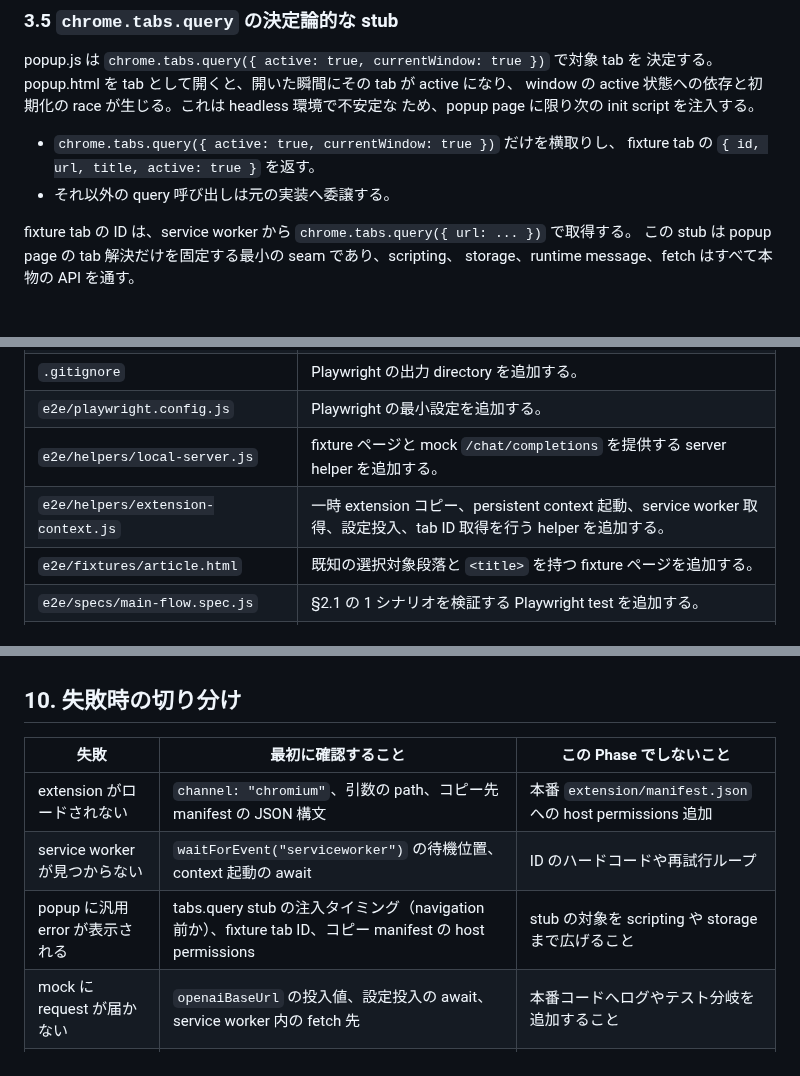
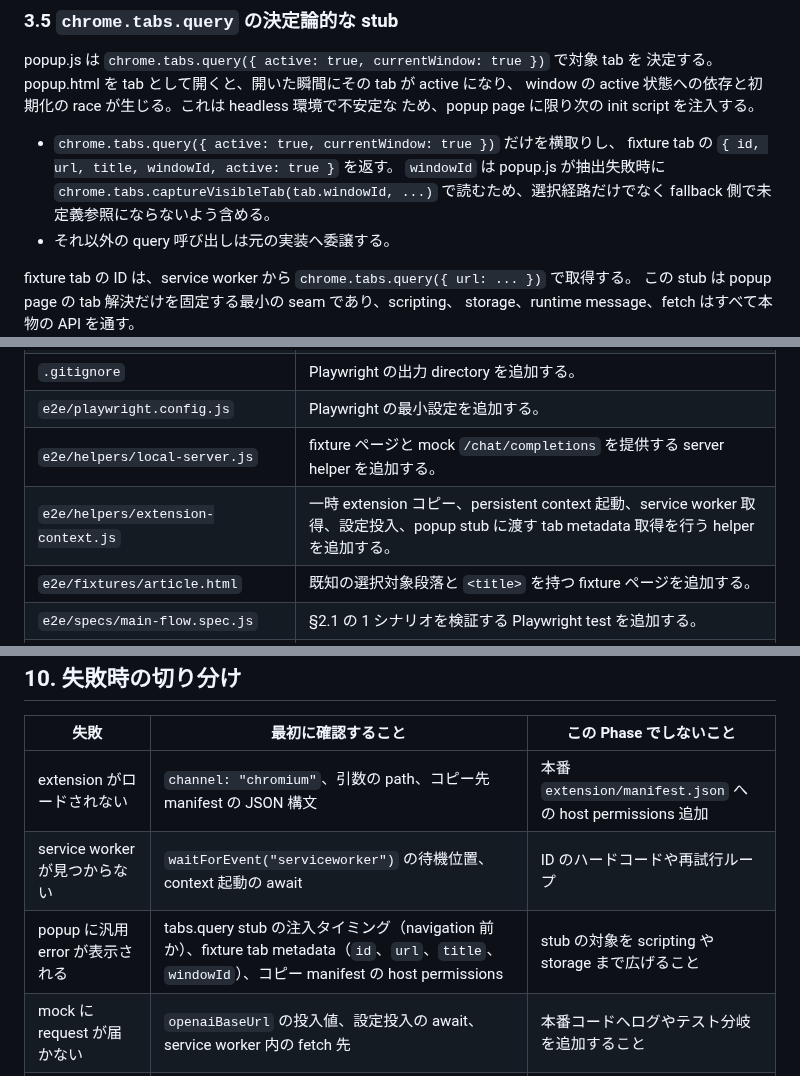
Before and after one commit to sh2/extension-summarize-translate-gemini, a Markdown page: docs/TESTING_PHASE_5.md, 3 parts joined by grey strips. Rendered like a GitHub page; blank space fills up the shorter version.

```diff
--- a/docs/TESTING_PHASE_5.md
+++ b/docs/TESTING_PHASE_5.md
@@ -173,7 +179,9 @@ window の active 状態への依存と初期化の race が生じる。これ
 ため、popup page に限り次の init script を注入する。
 
 - `chrome.tabs.query({ active: true, currentWindow: true })` だけを横取りし、
-  fixture tab の `{ id, url, title, active: true }` を返す。
+  fixture tab の `{ id, url, title, windowId, active: true }` を返す。
+  `windowId` は popup.js が抽出失敗時に `chrome.tabs.captureVisibleTab(tab.windowId, ...)`
+  で読むため、選択経路だけでなく fallback 側で未定義参照にならないよう含める。
 - それ以外の query 呼び出しは元の実装へ委譲する。
 
 fixture tab の ID は、service worker から `chrome.tabs.query({ url: ... })` で取得する。
@@ -220,7 +228,7 @@ E2E の flaky 化を避けるため、§3 の設計判断（一時 extension コ
 | `.gitignore` | Playwright の出力 directory を追加する。 |
 | `e2e/playwright.config.js` | Playwright の最小設定を追加する。 |
 | `e2e/helpers/local-server.js` | fixture ページと mock `/chat/completions` を提供する server helper を追加する。 |
-| `e2e/helpers/extension-context.js` | 一時 extension コピー、persistent context 起動、service worker 取得、設定投入、tab ID 取得を行う helper を追加する。 |
+| `e2e/helpers/extension-context.js` | 一時 extension コピー、persistent context 起動、service worker 取得、設定投入、popup stub に渡す tab metadata 取得を行う helper を追加する。 |
 | `e2e/fixtures/article.html` | 既知の選択対象段落と `<title>` を持つ fixture ページを追加する。 |
 | `e2e/specs/main-flow.spec.js` | §2.1 の 1 シナリオを検証する Playwright test を追加する。 |
 | `AGENTS.md` | Validation セクションに `test:e2e` の位置づけ（PR 必須ではなく main / リリース前）を追記する。 |
@@ -465,7 +477,7 @@ spec 側で popup page を作成した直後、navigation 前に `addInitScript(
 | --- | --- | --- |
 | extension がロードされない | `channel: "chromium"`、引数の path、コピー先 manifest の JSON 構文 | 本番 `extension/manifest.json` への host permissions 追加 |
 | service worker が見つからない | `waitForEvent("serviceworker")` の待機位置、context 起動の await | ID のハードコードや再試行ループ |
-| popup に汎用 error が表示される | tabs.query stub の注入タイミング（navigation 前か）、fixture tab ID、コピー manifest の host permissions | stub の対象を scripting や storage まで広げること |
+| popup に汎用 error が表示される | tabs.query stub の注入タイミング（navigation 前か）、fixture tab metadata（`id`、`url`、`title`、`windowId`）、コピー manifest の host permissions | stub の対象を scripting や storage まで広げること |
 | mock に request が届かない | `openaiBaseUrl` の投入値、設定投入の await、service worker 内の fetch 先 | 本番コードへログやテスト分岐を追加すること |
 | 選択テキストが空になる | 選択後の fixture page 操作、popup 表示より前の選択順序 | 固定時間の `waitForTimeout` で誤魔化すこと |
 | popup の `#content` が更新されない | mock の応答 queue 残量、`pageerror` の収集結果、runtime message の経路 | assertion を緩めて通すこと |
```
Also changed, not shown: other parts of docs/TESTING_PHASE_5.md (+18 -8 lines).
